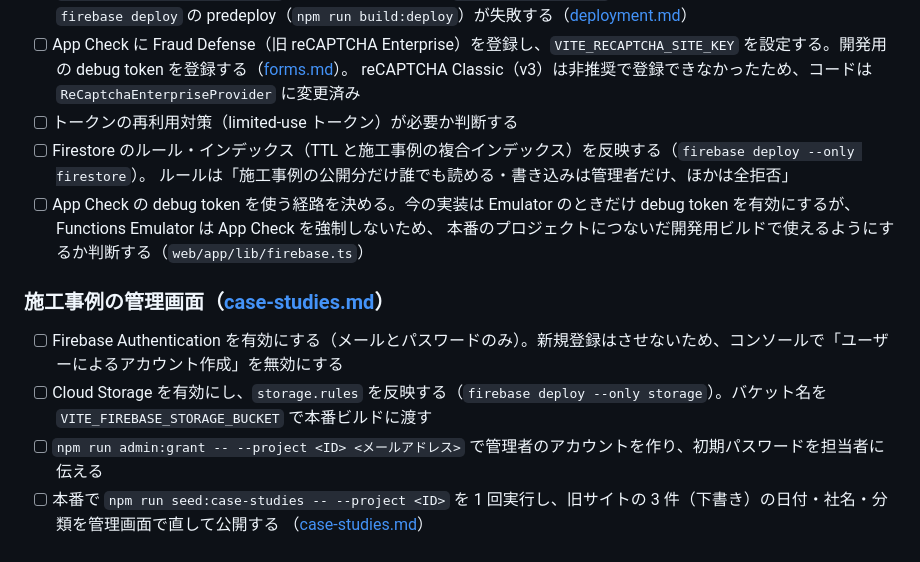
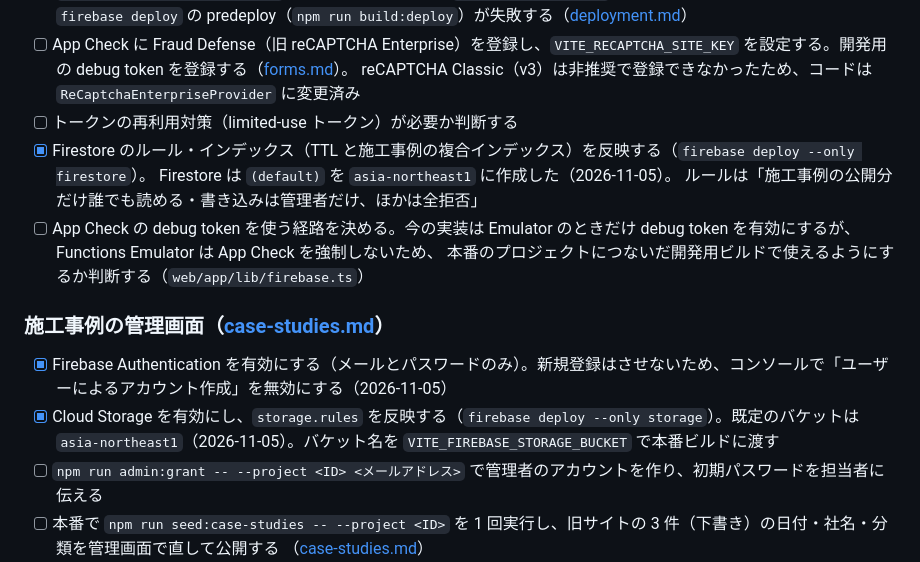
Before and after one commit to Nobusada416/willfrontier_wordpress, a Markdown page: docs/remaining-work.md, the part around the change. Rendered like a GitHub page.

Commit message:
docs: 本番の Firestore・Storage・Authentication の準備が済んだことを記録する
Co-Authored-By: Claude Opus 5.5 <noreply@anthropic.com>

```diff
--- a/docs/remaining-work.md
+++ b/docs/remaining-work.md
@@ -47,15 +47,16 @@ P10 は次がそろうまで始められない。
 - [ ] App Check に Fraud Defense（旧 reCAPTCHA Enterprise）を登録し、`VITE_RECAPTCHA_SITE_KEY` を設定する。開発用の debug token を登録する（[forms.md](./forms.md#app-checkfraud-defense)）。
       reCAPTCHA Classic（v3）は非推奨で登録できなかったため、コードは `ReCaptchaEnterpriseProvider` に変更済み
 - [ ] トークンの再利用対策（limited-use トークン）が必要か判断する
-- [ ] Firestore のルール・インデックス（TTL と施工事例の複合インデックス）を反映する（`firebase deploy --only firestore`）。
+- [x] Firestore のルール・インデックス（TTL と施工事例の複合インデックス）を反映する（`firebase deploy --only firestore`）。
+      Firestore は `(default)` を `asia-northeast1` に作成した（2026-11-05）。
       ルールは「施工事例の公開分だけ誰でも読める・書き込みは管理者だけ、ほかは全拒否」
 - [ ] App Check の debug token を使う経路を決める。今の実装は Emulator のときだけ debug token を有効にするが、Functions Emulator は App Check を強制しないため、
       本番のプロジェクトにつないだ開発用ビルドで使えるようにするか判断する（`web/app/lib/firebase.ts`）
 
 ### 施工事例の管理画面（[case-studies.md](./case-studies.md)）
 
-- [ ] Firebase Authentication を有効にする（メールとパスワードのみ）。新規登録はさせないため、コンソールで「ユーザーによるアカウント作成」を無効にする
-- [ ] Cloud Storage を有効にし、`storage.rules` を反映する（`firebase deploy --only storage`）。バケット名を `VITE_FIREBASE_STORAGE_BUCKET` で本番ビルドに渡す
+- [x] Firebase Authentication を有効にする（メールとパスワードのみ）。新規登録はさせないため、コンソールで「ユーザーによるアカウント作成」を無効にする（2026-11-05）
+- [x] Cloud Storage を有効にし、`storage.rules` を反映する（`firebase deploy --only storage`）。既定のバケットは `asia-northeast1`（2026-11-05）。バケット名を `VITE_FIREBASE_STORAGE_BUCKET` で本番ビルドに渡す
 - [ ] `npm run admin:grant -- --project <ID> <メールアドレス>` で管理者のアカウントを作り、初期パスワードを担当者に伝える
 - [ ] 本番で `npm run seed:case-studies -- --project <ID>` を 1 回実行し、旧サイトの 3 件（下書き）の日付・社名・分類を管理画面で直して公開する
       （[case-studies.md](./case-studies.md#既存の施工事例の移行本番では-p10-の後に-1-回)）
```
